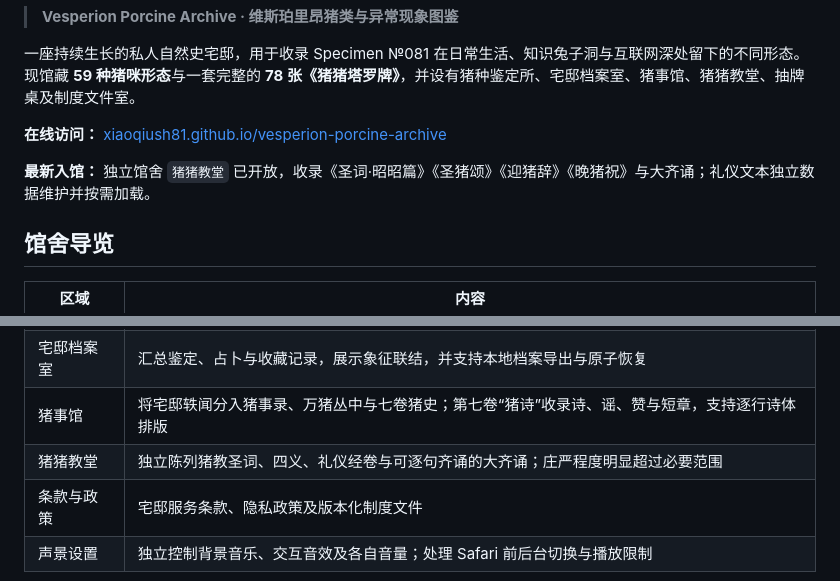
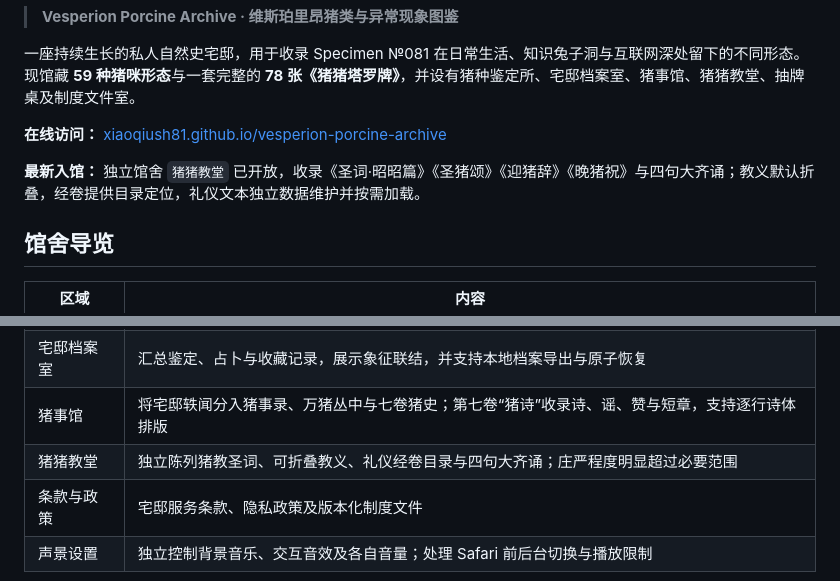
Before and after one commit to Xiaoqiush81/vesperion-porcine-archive, a Markdown page: README.md, 2 parts joined by grey strips. Rendered like a GitHub page.

Commit message:
Document scalable chapel navigation

```diff
--- a/README.md
+++ b/README.md
@@ -8,7 +8,7 @@
 
 **在线访问：** [xiaoqiush81.github.io/vesperion-porcine-archive](https://xiaoqiush81.github.io/vesperion-porcine-archive/)
 
-**最新入馆：** 独立馆舍 `猪猪教堂` 已开放，收录《圣词·昭昭篇》《圣猪颂》《迎猪辞》《晚猪祝》与大齐诵；礼仪文本独立数据维护并按需加载。
+**最新入馆：** 独立馆舍 `猪猪教堂` 已开放，收录《圣词·昭昭篇》《圣猪颂》《迎猪辞》《晚猪祝》与四句大齐诵；教义默认折叠，经卷提供目录定位，礼仪文本独立数据维护并按需加载。
 
 ## 馆舍导览
 
@@ -19,7 +19,7 @@
 | 宅邸塔罗馆 | 78 张完整塔罗陈列、正逆位、多种牌阵、自定义抽牌、解释牌、底牌与占卜笔记 |
 | 宅邸档案室 | 汇总鉴定、占卜与收藏记录，展示象征联结，并支持本地档案导出与原子恢复 |
 | 猪事馆 | 将宅邸轶闻分入猪事录、万猪丛中与七卷猪史；第七卷“猪诗”收录诗、谣、赞与短章，支持逐行诗体排版 |
-| 猪猪教堂 | 独立陈列猪教圣词、四义、礼仪经卷与可逐句齐诵的大齐诵；庄严程度明显超过必要范围 |
+| 猪猪教堂 | 独立陈列猪教圣词、可折叠教义、礼仪经卷目录与四句大齐诵；庄严程度明显超过必要范围 |
 | 条款与政策 | 宅邸服务条款、隐私政策及版本化制度文件 |
 | 声景设置 | 独立控制背景音乐、交互音效及各自音量；处理 Safari 前后台切换与播放限制 |
 
```
